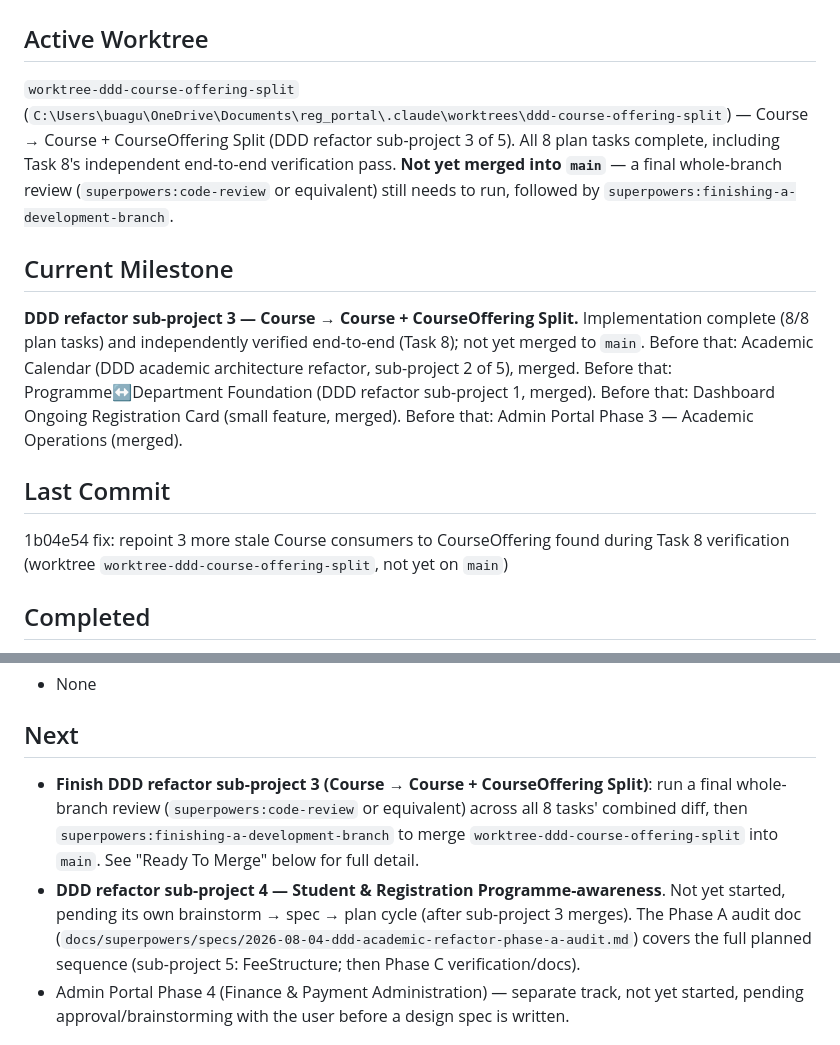
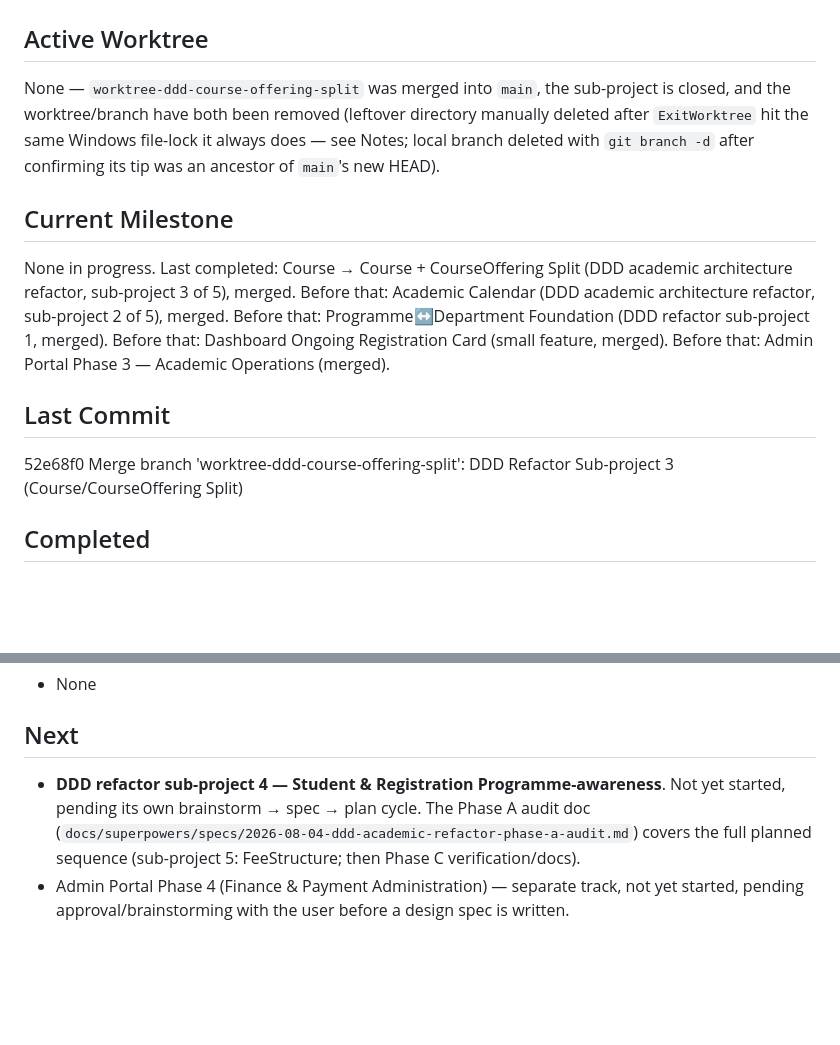
Before and after one commit to buagumel/reg_portal, a Markdown page: docs/superpowers/CURRENT_STATE.md, 2 parts joined by grey strips. Rendered like a GitHub page; blank space fills up the shorter version.

Commit message:
docs: update CURRENT_STATE.md after merging DDD refactor sub-project 3 (Course/CourseOffering Split) into main

```diff
--- a/docs/superpowers/CURRENT_STATE.md
+++ b/docs/superpowers/CURRENT_STATE.md
@@ -1,12 +1,12 @@
 # Current Development State
 
 ## Active Worktree
-`worktree-ddd-course-offering-split` (`C:\Users\buagu\OneDrive\Documents\reg_portal\.claude\worktrees\ddd-course-offering-split`) — Course → Course + CourseOffering Split (DDD refactor sub-project 3 of 5). All 8 plan tasks complete, including Task 8's independent end-to-end verification pass. **Not yet merged into `main`** — a final whole-branch review (`superpowers:code-review` or equivalent) still needs to run, followed by `superpowers:finishing-a-development-branch`.
+None — `worktree-ddd-course-offering-split` was merged into `main`, the sub-project is closed, and the worktree/branch have both been removed (leftover directory manually deleted after `ExitWorktree` hit the same Windows file-lock it always does — see Notes; local branch deleted with `git branch -d` after confirming its tip was an ancestor of `main`'s new HEAD).
 
 ## Current Milestone
-**DDD refactor sub-project 3 — Course → Course + CourseOffering Split.** Implementation complete (8/8 plan tasks) and independently verified end-to-end (Task 8); not yet merged to `main`. Before that: Academic Calendar (DDD academic architecture refactor, sub-project 2 of 5), merged. Before that: Programme↔Department Foundation (DDD refactor sub-project 1, merged). Before that: Dashboard Ongoing Registration Card (small feature, merged). Before that: Admin Portal Phase 3 — Academic Operations (merged).
+None in progress. Last completed: Course → Course + CourseOffering Split (DDD academic architecture refactor, sub-project 3 of 5), merged. Before that: Academic Calendar (DDD academic architecture refactor, sub-project 2 of 5), merged. Before that: Programme↔Department Foundation (DDD refactor sub-project 1, merged). Before that: Dashboard Ongoing Registration Card (small feature, merged). Before that: Admin Portal Phase 3 — Academic Operations (merged).
 
 ## Last Commit
-1b04e54 fix: repoint 3 more stale Course consumers to CourseOffering found during Task 8 verification (worktree `worktree-ddd-course-offering-split`, not yet on `main`)
+52e68f0 Merge branch 'worktree-ddd-course-offering-split': DDD Refactor Sub-project 3 (Course/CourseOffering Split)
 
 ## Completed
@@ -35,8 +46,7 @@
 - None
 
 ## Next
-- **Finish DDD refactor sub-project 3 (Course → Course + CourseOffering Split)**: run a final whole-branch review (`superpowers:code-review` or equivalent) across all 8 tasks' combined diff, then `superpowers:finishing-a-development-branch` to merge `worktree-ddd-course-offering-split` into `main`. See "Ready To Merge" below for full detail.
-- **DDD refactor sub-project 4 — Student & Registration Programme-awareness**. Not yet started, pending its own brainstorm → spec → plan cycle (after sub-project 3 merges). The Phase A audit doc (`docs/superpowers/specs/2026-08-04-ddd-academic-refactor-phase-a-audit.md`) covers the full planned sequence (sub-project 5: FeeStructure; then Phase C verification/docs).
+- **DDD refactor sub-project 4 — Student & Registration Programme-awareness**. Not yet started, pending its own brainstorm → spec → plan cycle. The Phase A audit doc (`docs/superpowers/specs/2026-08-04-ddd-academic-refactor-phase-a-audit.md`) covers the full planned sequence (sub-project 5: FeeStructure; then Phase C verification/docs).
 - Admin Portal Phase 4 (Finance & Payment Administration) — separate track, not yet started, pending approval/brainstorming with the user before a design spec is written.
 
 ## Blockers
```
Also changed, not shown: other parts of docs/superpowers/CURRENT_STATE.md (+13 -16 lines).
